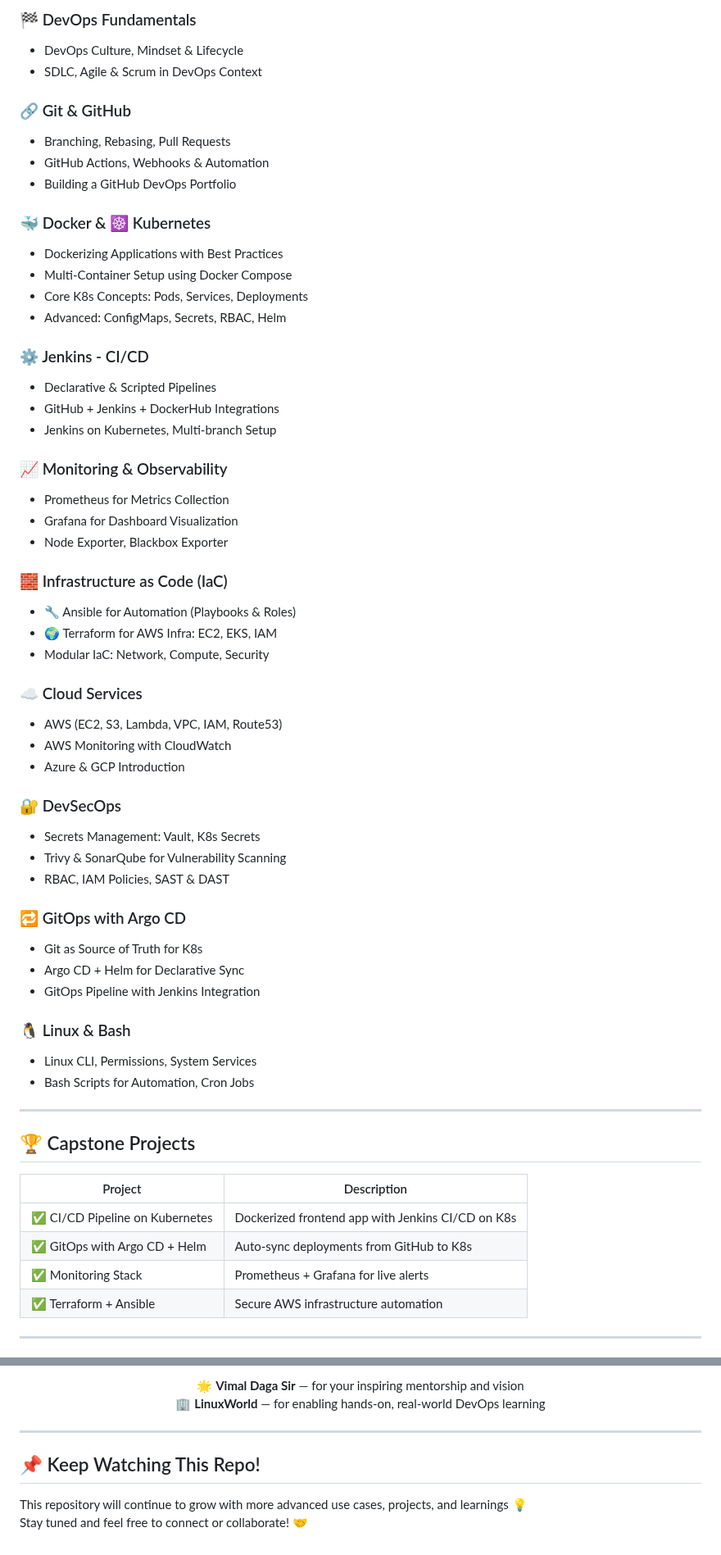
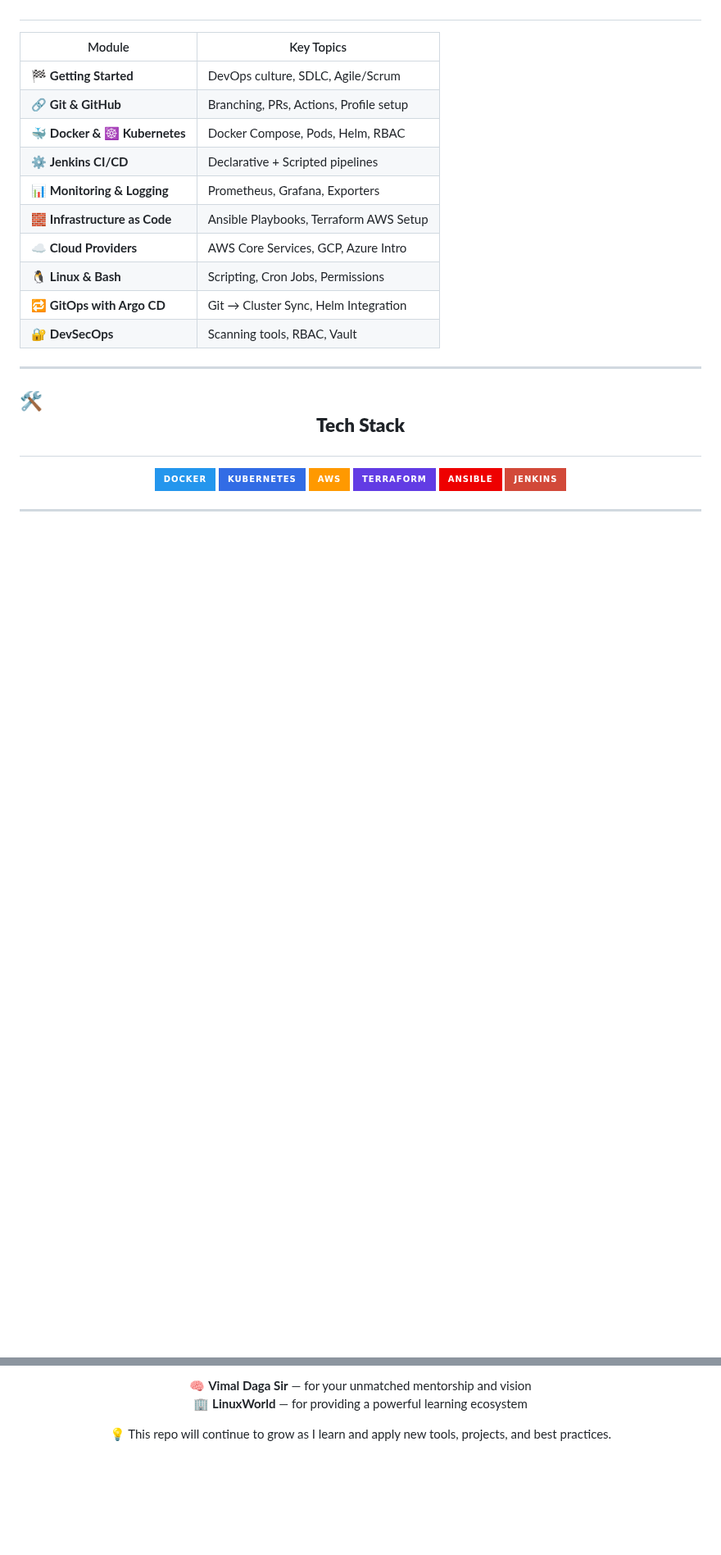
Before and after one commit to Kiranrakh/LW-DevOps-DSA-Python-Learning-Daily, a Markdown page: README.md, 2 parts joined by grey strips. Shown at 82% size. GitHub-like rendering; badges without logos; blank space fills up the shorter version.

```diff
--- a/README.md
+++ b/README.md
@@ -33,63 +34,29 @@ This repository is a live documentation of hands-on practice and real-world DevO
 
-### 🏁 DevOps Fundamentals
-- DevOps Culture, Mindset & Lifecycle
-- SDLC, Agile & Scrum in DevOps Context
-
-### 🔗 Git & GitHub
-- Branching, Rebasing, Pull Requests
-- GitHub Actions, Webhooks & Automation
-- Building a GitHub DevOps Portfolio
-
-### 🐳 Docker & ☸️ Kubernetes
-- Dockerizing Applications with Best Practices
-- Multi-Container Setup using Docker Compose
-- Core K8s Concepts: Pods, Services, Deployments
-- Advanced: ConfigMaps, Secrets, RBAC, Helm
-
-### ⚙️ Jenkins - CI/CD
-- Declarative & Scripted Pipelines
-- GitHub + Jenkins + DockerHub Integrations
-- Jenkins on Kubernetes, Multi-branch Setup
-
-### 📈 Monitoring & Observability
-- Prometheus for Metrics Collection
-- Grafana for Dashboard Visualization
-- Node Exporter, Blackbox Exporter
-
-### 🧱 Infrastructure as Code (IaC)
-- 🔧 Ansible for Automation (Playbooks & Roles)
-- 🌍 Terraform for AWS Infra: EC2, EKS, IAM
-- Modular IaC: Network, Compute, Security
-
-### ☁️ Cloud Services
-- AWS (EC2, S3, Lambda, VPC, IAM, Route53)
-- AWS Monitoring with CloudWatch
-- Azure & GCP Introduction
-
-### 🔐 DevSecOps
-- Secrets Management: Vault, K8s Secrets
-- Trivy & SonarQube for Vulnerability Scanning
-- RBAC, IAM Policies, SAST & DAST
-
-### 🔁 GitOps with Argo CD
-- Git as Source of Truth for K8s
-- Argo CD + Helm for Declarative Sync
-- GitOps Pipeline with Jenkins Integration
-
-### 🐧 Linux & Bash
-- Linux CLI, Permissions, System Services
-- Bash Scripts for Automation, Cron Jobs
+| Module                        | Key Topics                             |
+| ----------------------------- | -------------------------------------- |
+| 🏁 **Getting Started**        | DevOps culture, SDLC, Agile/Scrum      |
+| 🔗 **Git & GitHub**           | Branching, PRs, Actions, Profile setup |
+| 🐳 **Docker & ☸ Kubernetes**  | Docker Compose, Pods, Helm, RBAC       |
+| ⚙️ **Jenkins CI/CD**          | Declarative + Scripted pipelines       |
+| 📊 **Monitoring & Logging**   | Prometheus, Grafana, Exporters         |
+| 🧱 **Infrastructure as Code** | Ansible Playbooks, Terraform AWS Setup |
+| ☁️ **Cloud Providers**        | AWS Core Services, GCP, Azure Intro    |
+| 🐧 **Linux & Bash**           | Scripting, Cron Jobs, Permissions      |
+| 🔁 **GitOps with Argo CD**    | Git → Cluster Sync, Helm Integration   |
+| 🔐 **DevSecOps**              | Scanning tools, RBAC, Vault            |
 
 ---
 
-## 🏆 Capstone Projects
+## 🛠️ <p align="center"><strong>Tech Stack</strong></p>
 
-| Project | Description |
-|--------|-------------|
-| ✅ CI/CD Pipeline on Kubernetes | Dockerized frontend app with Jenkins CI/CD on K8s |
-| ✅ GitOps with Argo CD + Helm | Auto-sync deployments from GitHub to K8s |
-| ✅ Monitoring Stack | Prometheus + Grafana for live alerts |
-| ✅ Terraform + Ansible | Secure AWS infrastructure automation |
+<p align="center">
+  <img src="https://img.shields.io/badge/Docker-2496ED?style=for-the-badge&logo=docker&logoColor=white"/>
+  <img src="https://img.shields.io/badge/Kubernetes-326CE5?style=for-the-badge&logo=kubernetes&logoColor=white"/>
+  <img src="https://img.shields.io/badge/AWS-FF9900?style=for-the-badge&logo=amazonaws&logoColor=white"/>
+  <img src="https://img.shields.io/badge/Terraform-623CE4?style=for-the-badge&logo=terraform&logoColor=white"/>
+  <img src="https://img.shields.io/badge/Ansible-EE0000?style=for-the-badge&logo=ansible&logoColor=white"/>
+  <img src="https://img.shields.io/badge/Jenkins-D24939?style=for-the-badge&logo=jenkins&logoColor=white"/>
+</p>
 
 ---
 
@@ -125,11 +131,9 @@ This repository is a live documentation of hands-on practice and real-world DevO
 
 <p align="center">
-  🌟 <strong>Vimal Daga Sir</strong> — for your inspiring mentorship and vision<br/>
-  🏢 <strong>LinuxWorld</strong> — for enabling hands-on, real-world DevOps learning
+  🧠 <strong>Vimal Daga Sir</strong> — for your unmatched mentorship and vision<br />
+  🏢 <strong>LinuxWorld</strong> — for providing a powerful learning ecosystem
 </p>
 
----
-
-## 📌 Keep Watching This Repo!
-This repository will continue to grow with more advanced use cases, projects, and learnings 💡
-Stay tuned and feel free to connect or collaborate! 🤝
+<p align="center">
+  💡 This repo will continue to grow as I learn and apply new tools, projects, and best practices.
+</p>
```
Also changed, not shown: other parts of README.md (+70 -30 lines).
